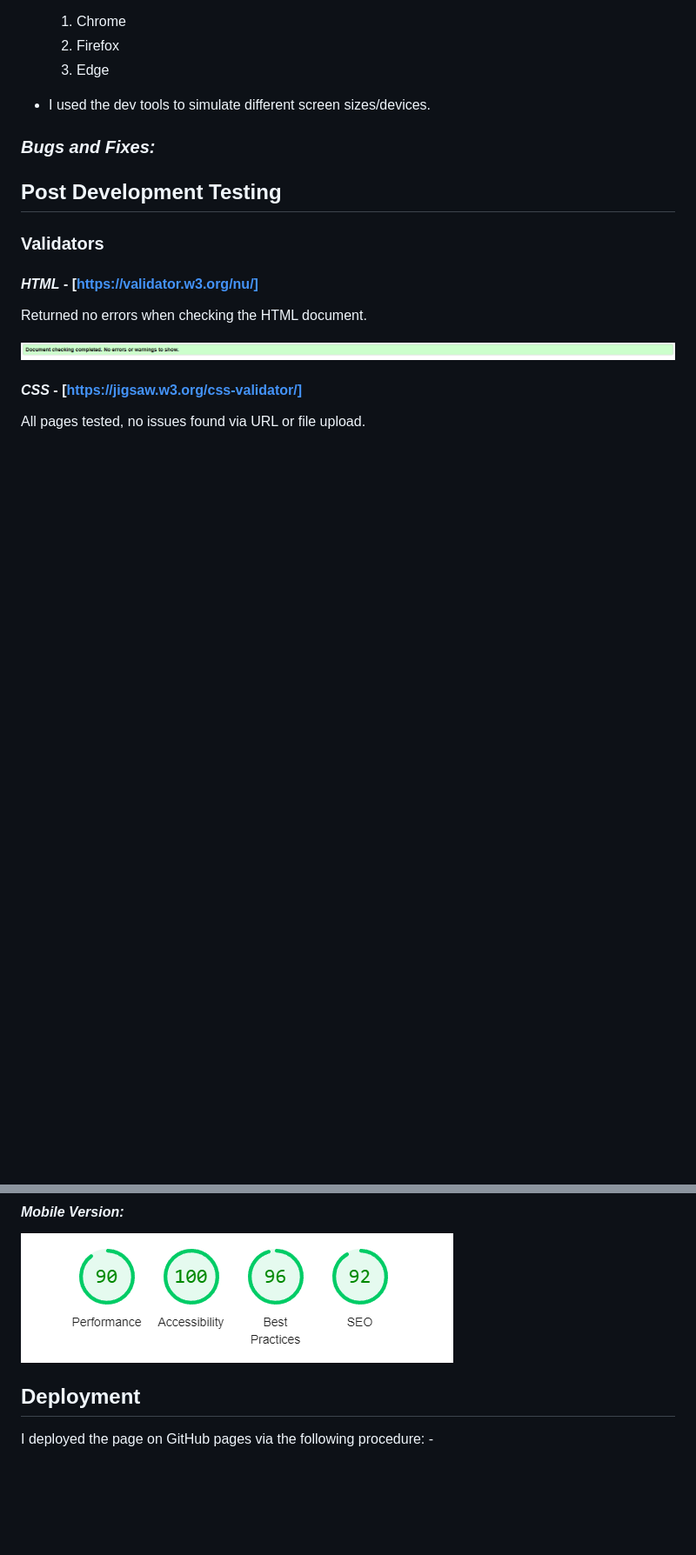
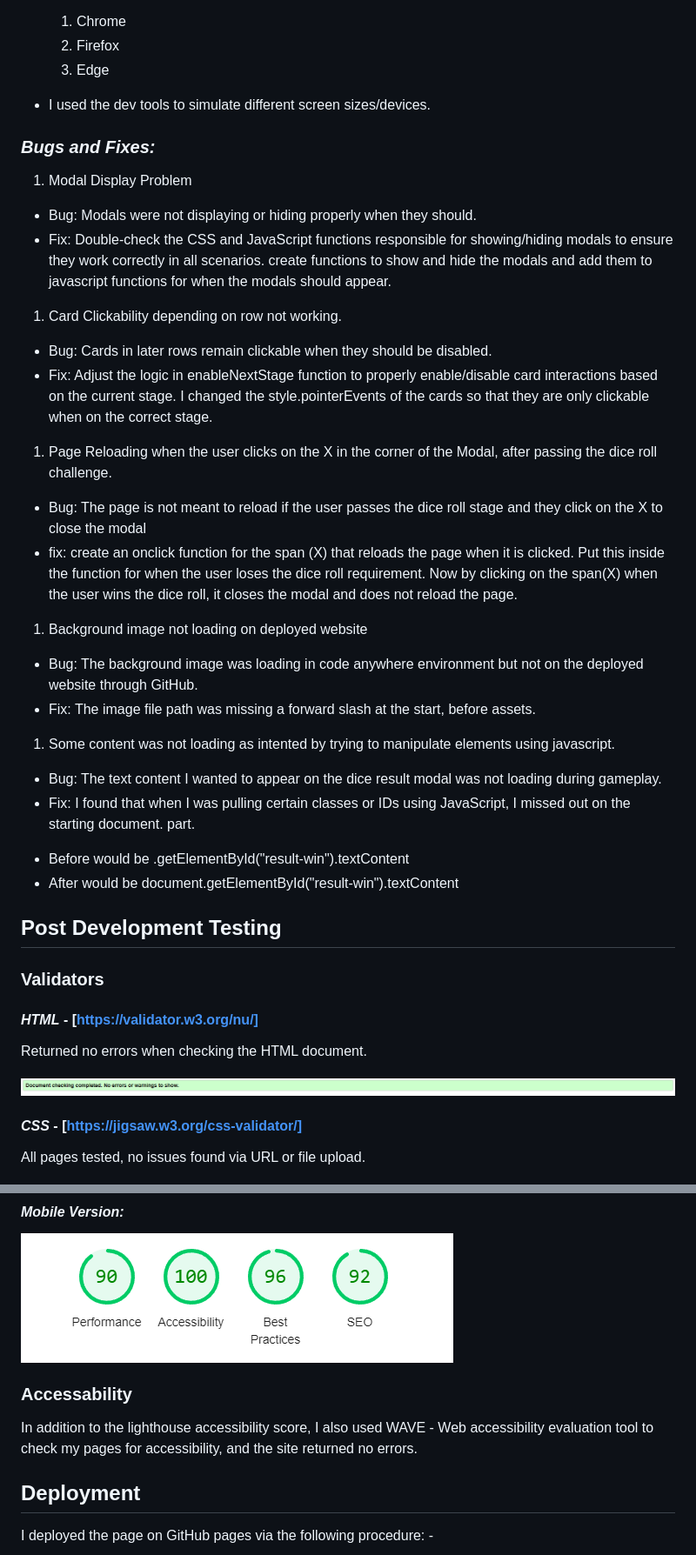
Before and after one commit to jordzen/A-Walk-Through-Mordor, a Markdown page: README.md, 2 parts joined by grey strips. Shown at 87% size. Drawn GitHub-style; blank space fills up the shorter version.

Commit message:
feat - add bugs and fixes section to README.md file

```diff
--- a/README.md
+++ b/README.md
@@ -203,6 +203,31 @@ During the development process, I was manually testing in the following ways:-
 
 ### ***Bugs and Fixes:***
 
+1. Modal Display Problem
+* Bug: Modals were not displaying or hiding properly when they should.
+* Fix: Double-check the CSS and JavaScript functions responsible for showing/hiding modals to ensure they work correctly in all scenarios.
+create functions to show and hide the modals and add them to javascript functions for when the modals should appear.
+
+1. Card Clickability depending on row not working.
+* Bug: Cards in later rows remain clickable when they should be disabled.
+* Fix: Adjust the logic in enableNextStage function to properly enable/disable card interactions based on the current stage.
+I changed the style.pointerEvents of the cards so that they are only clickable when on the correct stage.
+
+1. Page Reloading when the user clicks on the X in the corner of the Modal, after passing the dice roll challenge.
+* Bug: The page is not meant to reload if the user passes the dice roll stage and they click on the X to close the modal
+* fix: create an onclick function for the span (X) that reloads the page when it is clicked. Put this inside the function for when the user loses the dice roll requirement.
+Now by clicking on the span(X) when the user wins the dice roll, it closes the modal and does not reload the page.
+
+1. Background image not loading on deployed website
+* Bug: The background image was loading in code anywhere environment but not on the deployed website through GitHub.
+* Fix: The image file path was missing a forward slash at the start, before assets.
+
+1. Some content was not loading as intented by trying to manipulate elements using javascript.
+* Bug: The text content I wanted to appear on the dice result modal was not loading during gameplay.
+* Fix: I found that when I was pulling certain classes or IDs using JavaScript, I missed out on the starting document. part.
+- Before would be .getElementById("result-win").textContent
+- After would be document.getElementById("result-win").textContent
+
 ## **Post Development Testing**
 ### **Validators**
 
@@ -238,6 +263,9 @@ Besides the occasional missing semicolon, the only thing shown by JsHint was the
 
 ![Mobile Lighthouse Score](docs/screenshots/mobile-lighthouse.png)
 
+### **Accessability**
+
+In addition to the lighthouse accessibility score, I also used WAVE - Web accessibility evaluation tool to check my pages for accessibility, and the site returned no errors.
 
 ## **Deployment**
 I deployed the page on GitHub pages via the following procedure: -
```
